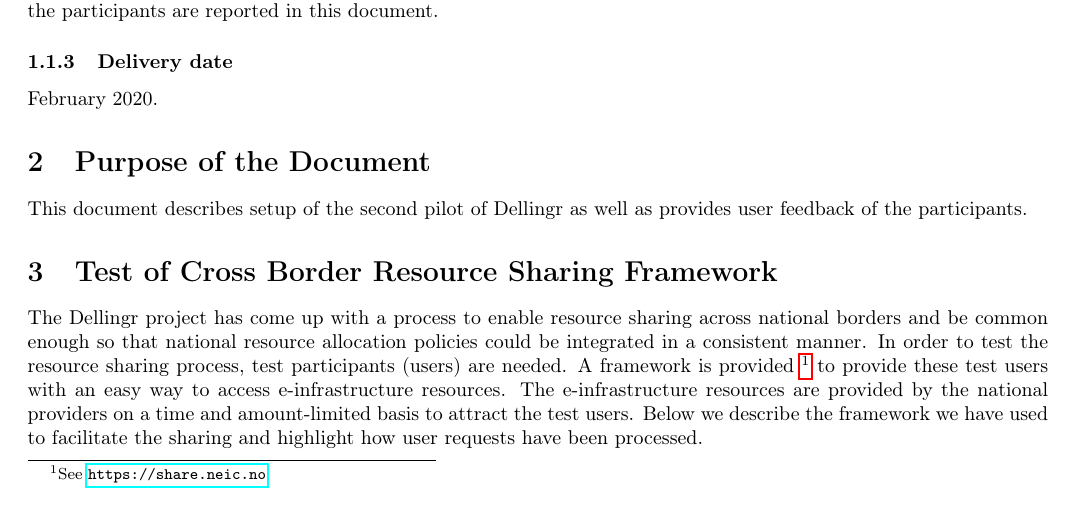
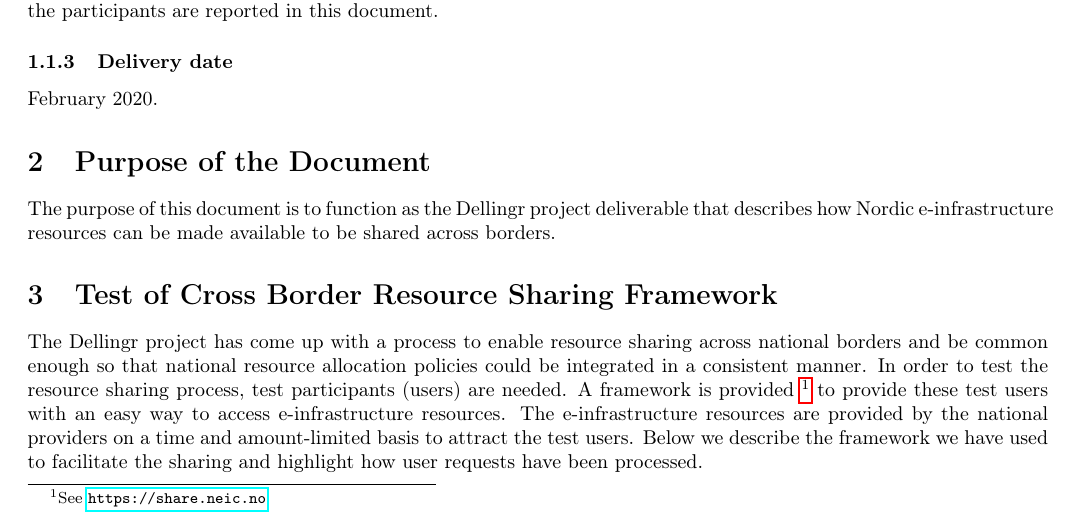
Before and after one commit to giovannibianco/NeIC-Dellingr-DO6, a LaTeX document (main.tex): part of page 3 of 16, cut so that both start at the same text. Compiled offline with pdfLaTeX.

Commit message:
modified:   main.tex

```diff
--- a/main.tex
+++ b/main.tex
@@ -119,7 +119,8 @@ February 2020.
 
 \section{Purpose of the Document}
 
-This document describes setup of the second pilot of \dell as well as provides user feedback of the participants.
+The purpose of this document is to function as the \dell project deliverable that describes how Nordic \einfra resources
+can be made available to be shared across borders.
 
 \section{Test of Cross Border Resource Sharing Framework}
 
```
